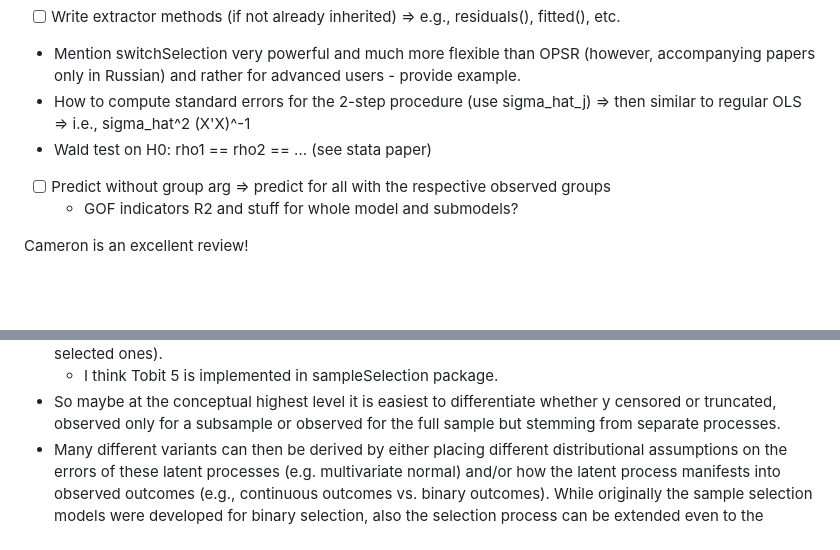
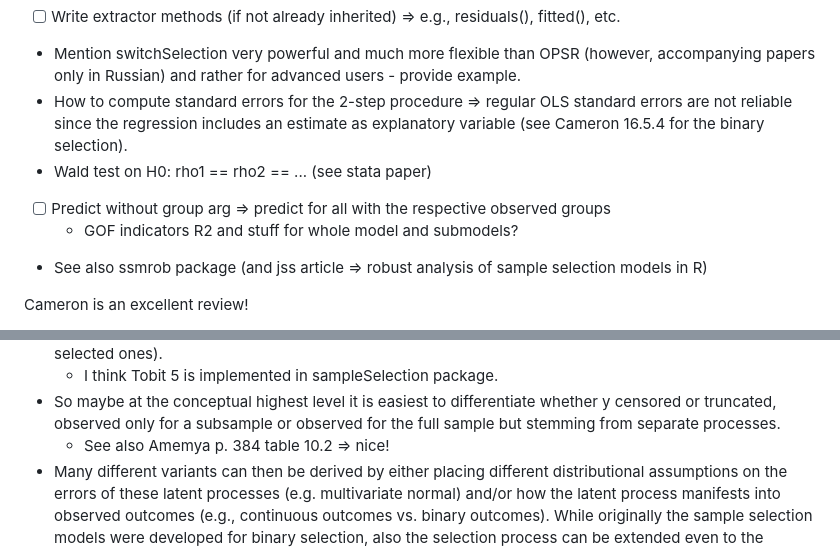
Before and after one commit to dheimgartner/OPSR, a Markdown page: NOTES.md, 2 parts joined by grey strips. GitHub-like rendering; blank space fills up the shorter version.

Commit message:
comments on robust standard errors in 2-step estimation

```diff
--- a/NOTES.md
+++ b/NOTES.md
@@ -56,10 +56,11 @@
   - Maybe change in opsr() => must specify different processes (for selection and outcome)
 -[ ] Write extractor methods (if not already inherited) => e.g., residuals(), fitted(), etc.
 - Mention switchSelection very powerful and much more flexible than OPSR (however, accompanying papers only in Russian) and rather for advanced users - provide example.
-- How to compute standard errors for the 2-step procedure (use sigma_hat_j) => then similar to regular OLS => i.e., sigma_hat^2 (X'X)^-1
+- How to compute standard errors for the 2-step procedure => regular OLS standard errors are not reliable since the regression includes an estimate as explanatory variable (see Cameron 16.5.4 for the binary selection).
 - Wald test on H0: rho1 == rho2 == ... (see stata paper)
 -[ ] Predict without group arg => predict for all with the respective observed groups
   - GOF indicators R2 and stuff for whole model and submodels?
+- See also ssmrob package (and jss article => robust analysis of sample selection models in R)
 
 
 Cameron is an excellent review!
@@ -71,5 +72,6 @@ Cameron is an excellent review!
 - A further generalization is then the switching regression, where the outcome is not only observed for a subsample but the population is partitioned into different groupes (regimes) and a separate process governs the observed outcome. E.g., originally known as the Roy model (also referred to as switching regression model in Maddala and Tobit type 5 model in Amemiya) which is a generalization of the bivariate sample selection model (where now the continuous outcome is observed for all individuals and not just the selected ones).
   - I think Tobit 5 is implemented in sampleSelection package.
 - So maybe at the conceptual highest level it is easiest to differentiate whether y censored or truncated, observed only for a subsample or observed for the full sample but stemming from separate processes.
+  - See also Amemya p. 384 table 10.2 => nice!
 - Many different variants can then be derived by either placing different distributional assumptions on the errors of these latent processes (e.g. multivariate normal) and/or how the latent process manifests into observed outcomes (e.g., continuous outcomes vs. binary outcomes). While originally the sample selection models were developed for binary selection, also the selection process can be extended even to the multivariate case.
 - All of these variantes have the same legitimization - namely that regular OLS is rendered inconsistent if the errors of the latent processes are correlated.
```
